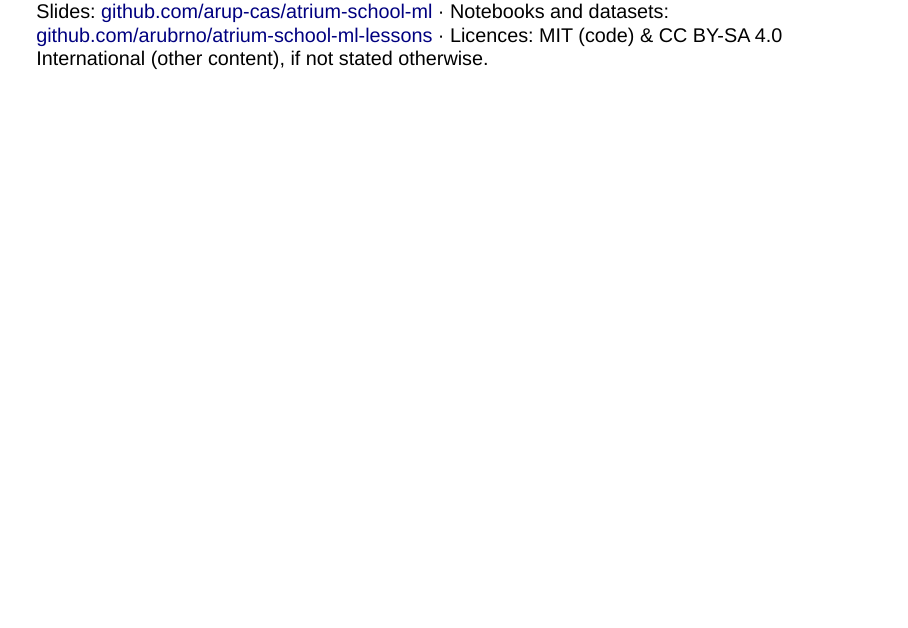
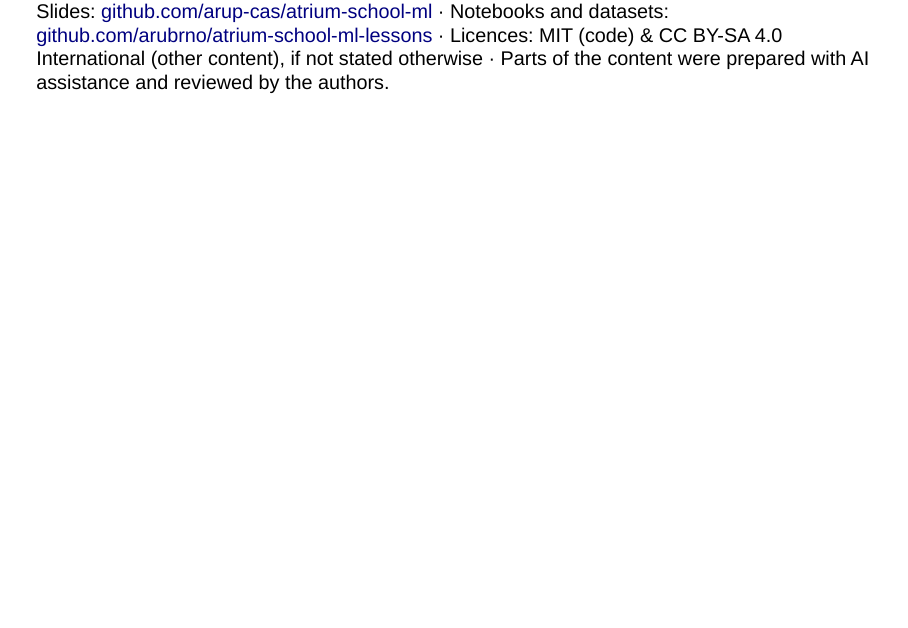
Before and after one commit to ARUP-CAS/atrium-school-ml, a Quarto document (materials/intro/intro.qmd): page 48 of 48. Rendered offline with R 4.5, knitr and Pandoc in place of Quarto, with nearby package versions; drawn as Slidy slides in place of the format the file asks for.

Commit message:
Add created with AI disclaimer.

```diff
--- a/_quarto.yml
+++ b/_quarto.yml
@@ -52,6 +52,7 @@ website:
         text: "Built with &#9825; in Quarto."
     center:
       - text: "Licenses: MIT (code) & CC BY-SA 4.0 Int. (other content)."
+      - text: "Parts of the content were created with the assistance of AI and reviewed by the authors."
     right:
       - icon: github
         href: https://github.com/arup-cas/atrium-school-ml
--- a/materials/intro/intro.qmd
+++ b/materials/intro/intro.qmd
@@ -895,5 +895,6 @@ The **MAIA** COST Action maintains a shared, open Zotero library on AI in archae
 ::: {.aside}
 Slides: [github.com/arup-cas/atrium-school-ml](https://github.com/arup-cas/atrium-school-ml) ·
 Notebooks and datasets: [github.com/arubrno/atrium-school-ml-lessons](https://github.com/arubrno/atrium-school-ml-lessons) ·
-Licences: MIT (code) & CC BY-SA 4.0 International (other content), if not stated otherwise.
+Licences: MIT (code) & CC BY-SA 4.0 International (other content), if not stated otherwise ·
+Parts of the content were prepared with AI assistance and reviewed by the authors.
 :::
```
Also changed, not shown: README.md, 1 other file.
